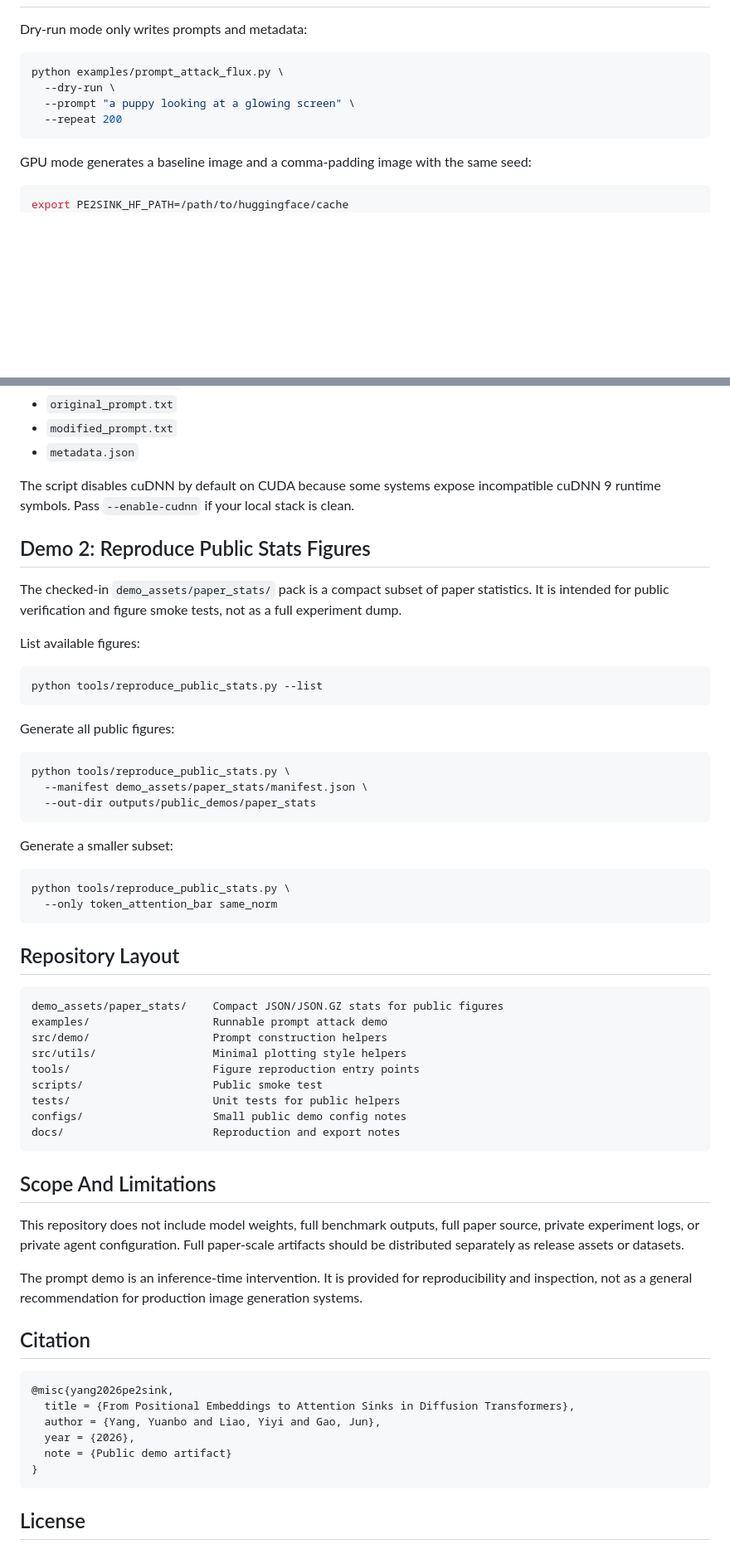
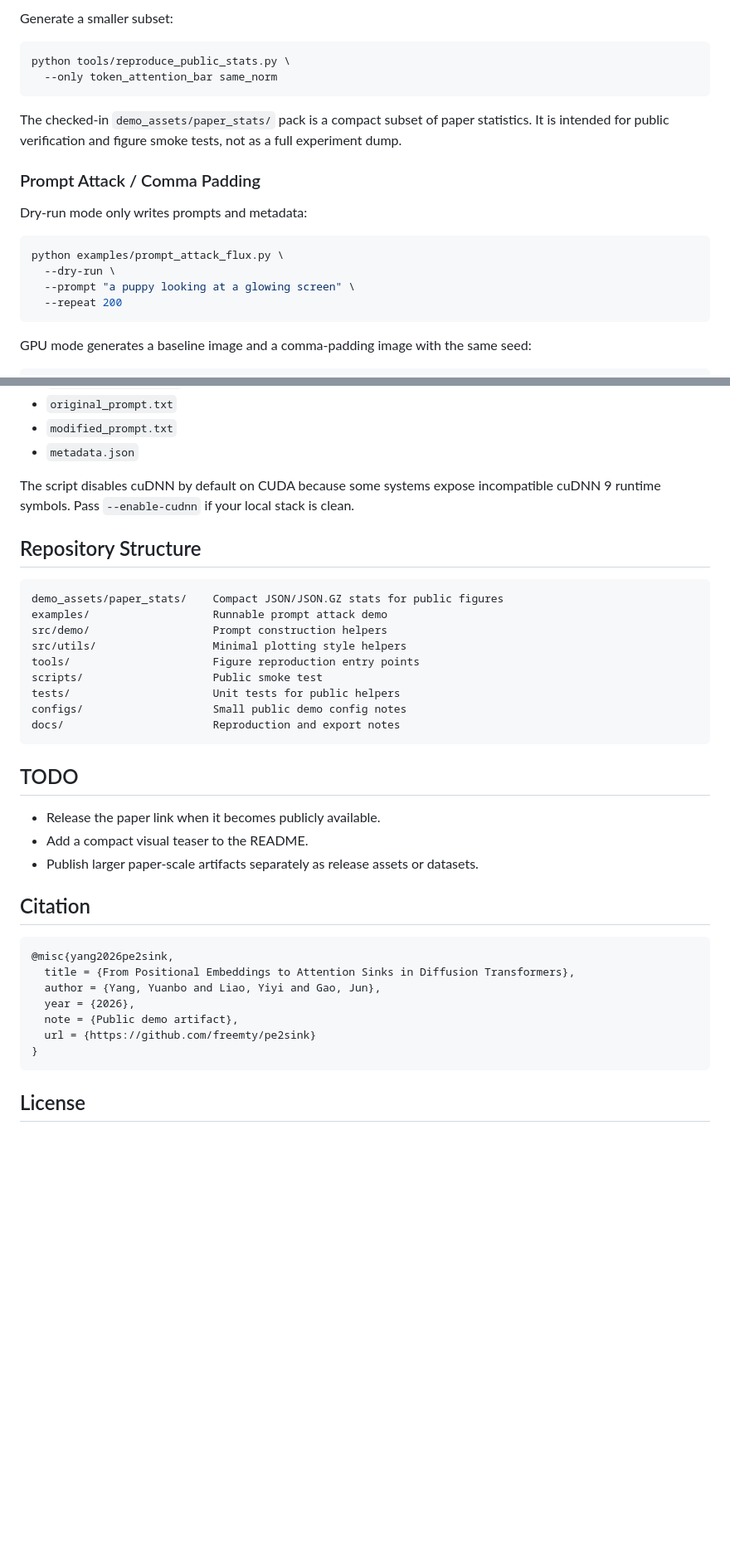
Before and after one commit to freemty/pe2sink, a Markdown page: README.md, 2 parts joined by grey strips. Shown at 83% size. Rendered like a GitHub page; blank space fills up the shorter version.

````diff
--- a/README.md
+++ b/README.md
@@ -72,3 +89,15 @@ python scripts/smoke_public.py --skip-figures
+Generate a smaller subset:
+
+```bash
+python tools/reproduce_public_stats.py \
+  --only token_attention_bar same_norm
+```
+
+The checked-in `demo_assets/paper_stats/` pack is a compact subset of paper
+statistics. It is intended for public verification and figure smoke tests, not
+as a full experiment dump.
+
+### Prompt Attack / Comma Padding
 
 Dry-run mode only writes prompts and metadata:
 
@@ -83,7 +112,6 @@ GPU mode generates a baseline image and a comma-padding image with the same
 seed:
 
 ```bash
-export PE2SINK_HF_PATH=/path/to/huggingface/cache
 CUDA_VISIBLE_DEVICES=0 python examples/prompt_attack_flux.py \
   --prompt "a puppy looking at a glowing screen" \
   --repeat 200 \
@@ -114,34 +142,7 @@ The script disables cuDNN by default on CUDA because some systems expose
 incompatible cuDNN 9 runtime symbols. Pass `--enable-cudnn` if your local stack
 is clean.
 
-## Demo 2: Reproduce Public Stats Figures
-
-The checked-in `demo_assets/paper_stats/` pack is a compact subset of paper
-statistics. It is intended for public verification and figure smoke tests, not
-as a full experiment dump.
-
-List available figures:
-
-```bash
-python tools/reproduce_public_stats.py --list
-```
-
-Generate all public figures:
-
-```bash
-python tools/reproduce_public_stats.py \
-  --manifest demo_assets/paper_stats/manifest.json \
-  --out-dir outputs/public_demos/paper_stats
-```
-
-Generate a smaller subset:
-
-```bash
-python tools/reproduce_public_stats.py \
-  --only token_attention_bar same_norm
-```
-
-## Repository Layout
+## Repository Structure
 
 ```text
 demo_assets/paper_stats/    Compact JSON/JSON.GZ stats for public figures
@@ -155,16 +156,11 @@ configs/                    Small public demo config notes
 docs/                       Reproduction and export notes
 ```
 
-## Scope And Limitations
+## TODO
 
-This repository does not include model weights, full benchmark outputs, full
-paper source, private experiment logs, or private agent configuration. Full
-paper-scale artifacts should be distributed separately as release assets or
-datasets.
-
-The prompt demo is an inference-time intervention. It is provided for
-reproducibility and inspection, not as a general recommendation for production
-image generation systems.
+- Release the paper link when it becomes publicly available.
+- Add a compact visual teaser to the README.
+- Publish larger paper-scale artifacts separately as release assets or datasets.
 
 ## Citation
 
@@ -173,7 +169,8 @@ image generation systems.
   title = {From Positional Embeddings to Attention Sinks in Diffusion Transformers},
   author = {Yang, Yuanbo and Liao, Yiyi and Gao, Jun},
   year = {2026},
-  note = {Public demo artifact}
+  note = {Public demo artifact},
+  url = {https://github.com/freemty/pe2sink}
 }
 ```
 
````
Also changed, not shown: other parts of README.md (+51 -34 lines).
